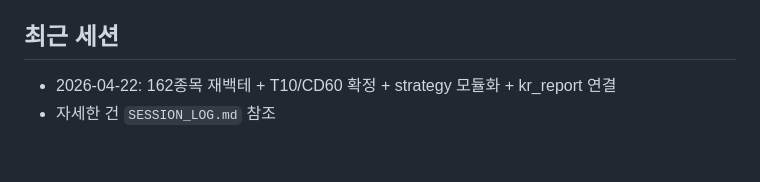
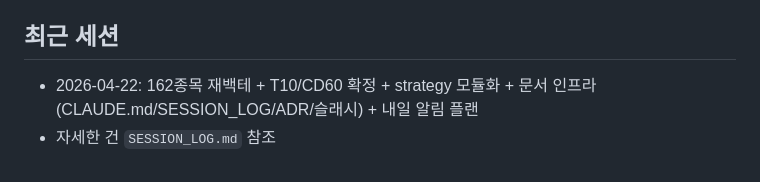
Before and after one commit to gengar200005/morning-report, a Markdown page: CLAUDE.md, the part around the change. Rendered like a GitHub page.

```diff
--- a/CLAUDE.md
+++ b/CLAUDE.md
@@ -165,5 +165,5 @@ morning-report-main/          ← 이 레포 (Git 연결)
 - [ADR-002] strategy.py/yaml 단일 소스 아키텍처 — `docs/decisions/002-strategy-module.md`
 
 ## 최근 세션
-- 2026-04-22: 162종목 재백테 + T10/CD60 확정 + strategy 모듈화 + kr_report 연결
+- 2026-04-22: 162종목 재백테 + T10/CD60 확정 + strategy 모듈화 + 문서 인프라 (CLAUDE.md/SESSION_LOG/ADR/슬래시) + 내일 알림 플랜
 - 자세한 건 `SESSION_LOG.md` 참조
```
Also changed, not shown: SESSION_LOG.md (+13 -3 lines).
